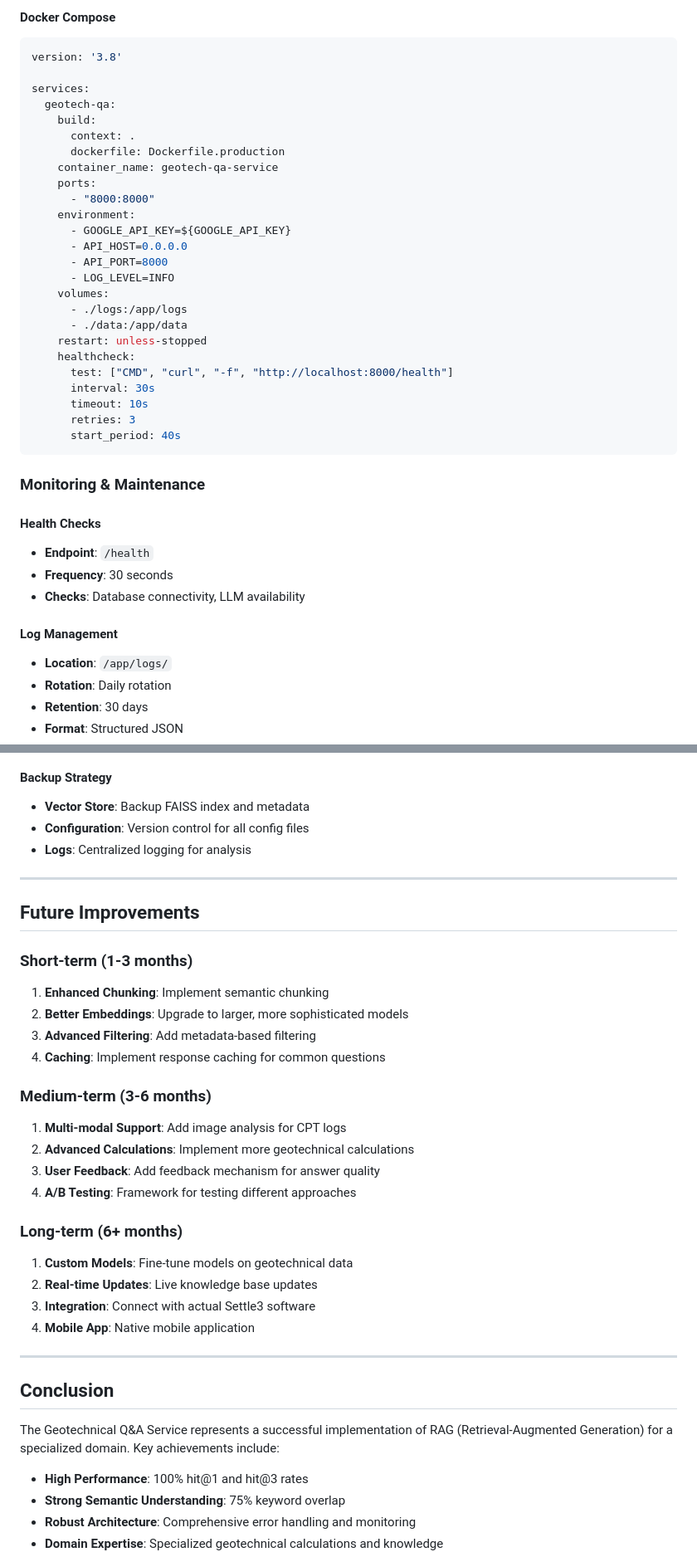
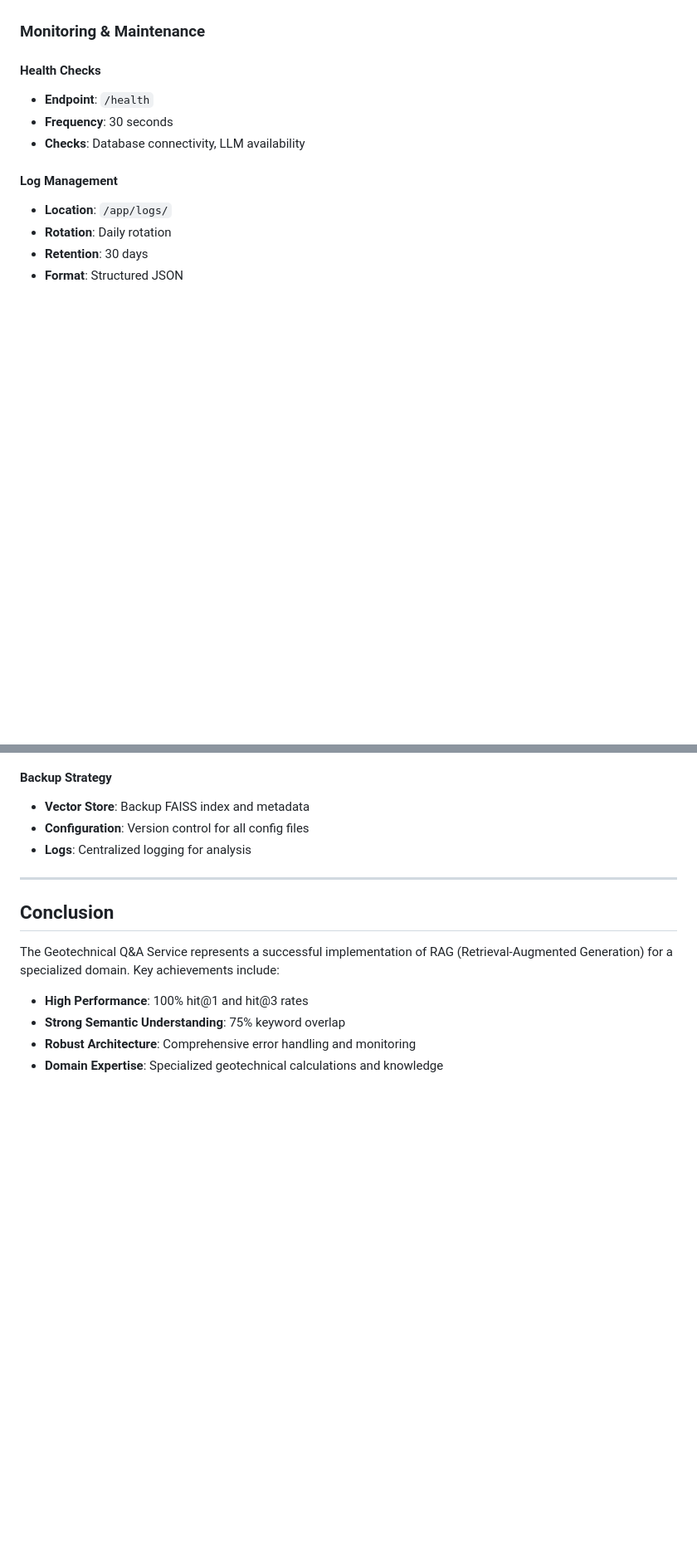
Before and after one commit to Be-Tap-Code/Agent-assignment, a Markdown page: ENGINEERING_NOTES.md, 2 parts joined by grey strips. Shown at 83% size. Rendered like a GitHub page; blank space fills up the shorter version.

````diff
--- a/ENGINEERING_NOTES.md
+++ b/ENGINEERING_NOTES.md
@@ -605,31 +538,3 @@ exec gunicorn app.main:app -w 4 -k uvicorn.workers.UvicornWorker --bind 0.0.0.0:
-#### **Docker Compose**
-```yaml
-version: '3.8'
-
-services:
-  geotech-qa:
-    build:
-      context: .
-      dockerfile: Dockerfile.production
-    container_name: geotech-qa-service
-    ports:
-      - "8000:8000"
-    environment:
-      - GOOGLE_API_KEY=${GOOGLE_API_KEY}
-      - API_HOST=0.0.0.0
-      - API_PORT=8000
-      - LOG_LEVEL=INFO
-    volumes:
-      - ./logs:/app/logs
-      - ./data:/app/data
-    restart: unless-stopped
-    healthcheck:
-      test: ["CMD", "curl", "-f", "http://localhost:8000/health"]
-      interval: 30s
-      timeout: 10s
-      retries: 3
-      start_period: 40s
-```
 
 ### Monitoring & Maintenance
 
@@ -658,28 +563,6 @@ services:
 
 ---
 
-## Future Improvements
-
-### Short-term (1-3 months)
-1. **Enhanced Chunking**: Implement semantic chunking
-2. **Better Embeddings**: Upgrade to larger, more sophisticated models
-3. **Advanced Filtering**: Add metadata-based filtering
-4. **Caching**: Implement response caching for common questions
-
-### Medium-term (3-6 months)
-1. **Multi-modal Support**: Add image analysis for CPT logs
-2. **Advanced Calculations**: Implement more geotechnical calculations
-3. **User Feedback**: Add feedback mechanism for answer quality
-4. **A/B Testing**: Framework for testing different approaches
-
-### Long-term (6+ months)
-1. **Custom Models**: Fine-tune models on geotechnical data
-2. **Real-time Updates**: Live knowledge base updates
-3. **Integration**: Connect with actual Settle3 software
-4. **Mobile App**: Native mobile application
-
----
-
 ## Conclusion
 
 The Geotechnical Q&A Service represents a successful implementation of RAG (Retrieval-Augmented Generation) for a specialized domain. Key achievements include:
````
Also changed, not shown: other parts of ENGINEERING_NOTES.md (+5 -72 lines).
